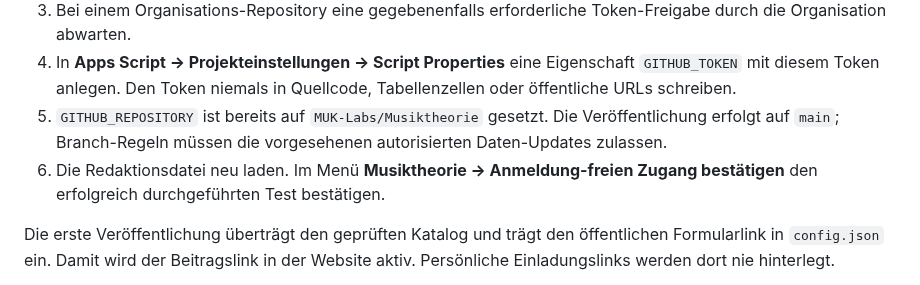
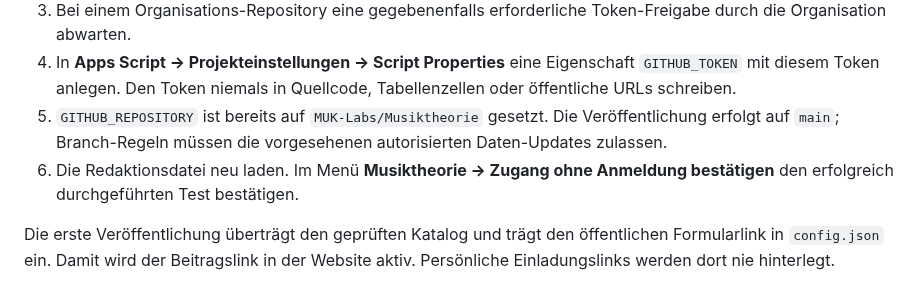
Before and after one commit to MUK-Labs/Musiktheorie, a Markdown page: docs/google-setup.md, the part around the change. GitHub-like rendering.

```diff
--- a/docs/google-setup.md
+++ b/docs/google-setup.md
@@ -50,7 +50,7 @@ Diese Schritte benötigt nur die technische Administration.
 3. Bei einem Organisations-Repository eine gegebenenfalls erforderliche Token-Freigabe durch die Organisation abwarten.
 4. In **Apps Script → Projekteinstellungen → Script Properties** eine Eigenschaft `GITHUB_TOKEN` mit diesem Token anlegen. Den Token niemals in Quellcode, Tabellenzellen oder öffentliche URLs schreiben.
 5. `GITHUB_REPOSITORY` ist bereits auf `MUK-Labs/Musiktheorie` gesetzt. Die Veröffentlichung erfolgt auf `main`; Branch-Regeln müssen die vorgesehenen autorisierten Daten-Updates zulassen.
-6. Die Redaktionsdatei neu laden. Im Menü **Musiktheorie → Anmeldung-freien Zugang bestätigen** den erfolgreich durchgeführten Test bestätigen.
+6. Die Redaktionsdatei neu laden. Im Menü **Musiktheorie → Zugang ohne Anmeldung bestätigen** den erfolgreich durchgeführten Test bestätigen.
 
 Die erste Veröffentlichung überträgt den geprüften Katalog und trägt den öffentlichen Formularlink in `config.json` ein. Damit wird der Beitragslink in der Website aktiv. Persönliche Einladungslinks werden dort nie hinterlegt.
 
```
Also changed, not shown: README.md (+6 -2 lines), docs/catalogue-preview.jpg (added), 1 other file.
